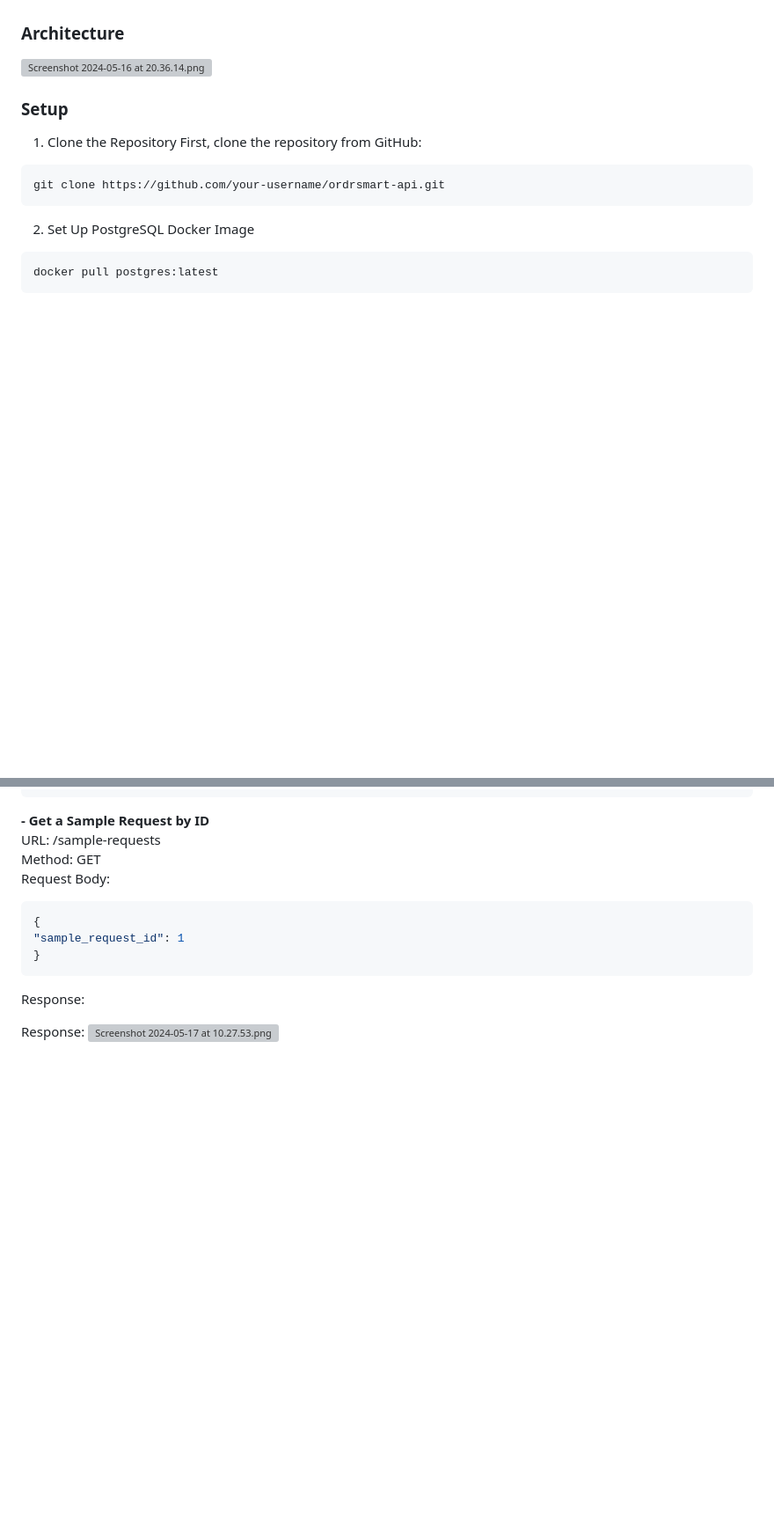
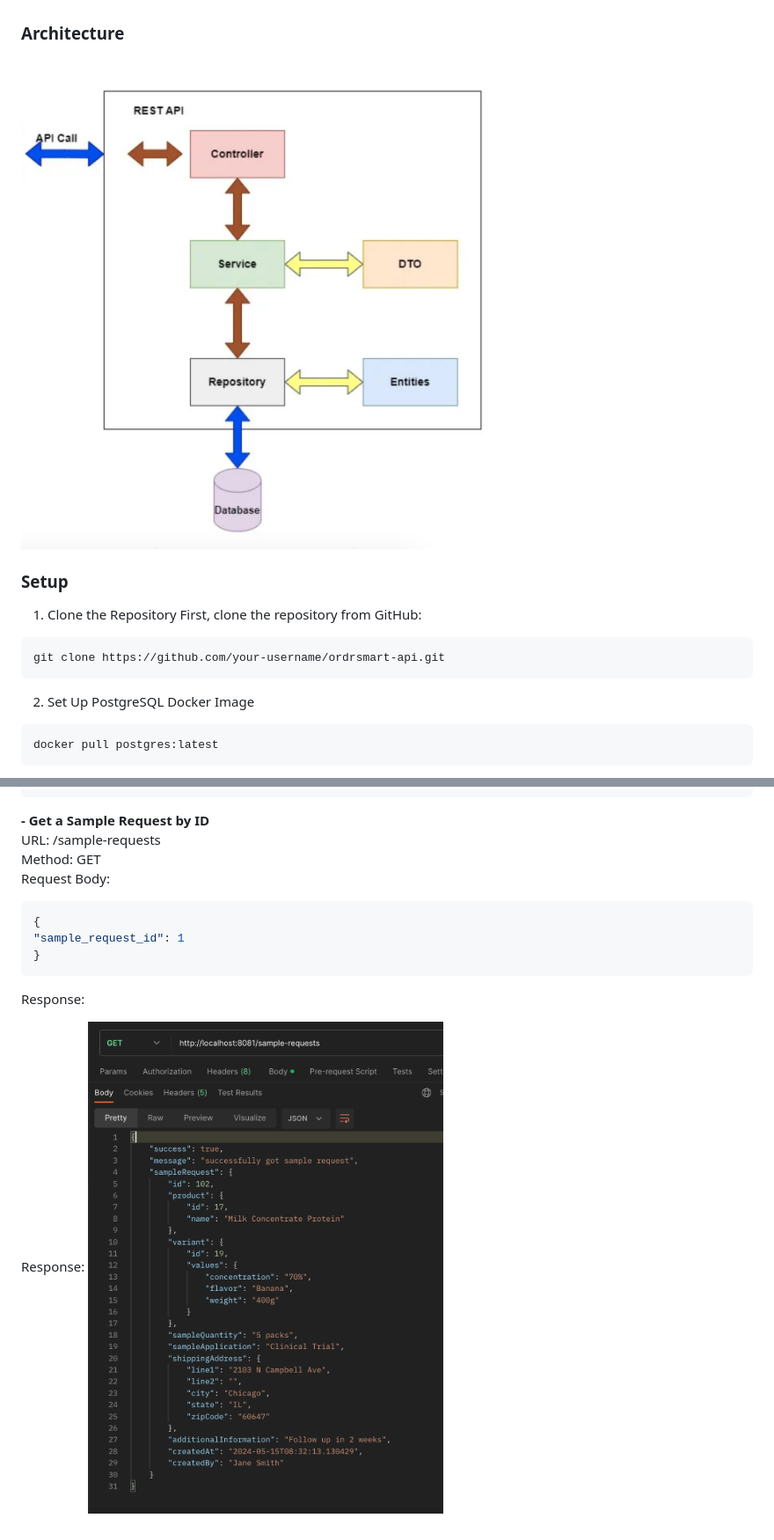
Before and after one commit to pkErbynn/ordrsmart-api, a Markdown page: README.md, 2 parts joined by grey strips. Shown: that part at 88% size. Rendered like a GitHub page; pictures changed too: assets/Screenshot 2024-05-16 at 20.36.14.png (added), assets/Screenshot 2024-05-17 at 10.27.53.png (added); blank space fills up the shorter version; grey boxes are pictures that could not be loaded.

Commit message:
update readme with image

```diff
--- a/README.md
+++ b/README.md
@@ -19,7 +19,7 @@ In short, it's used to create and retrieve ingredient sample requests made my cu
 - **Exception:** Custom exception classes and global exception handler.
 
 ### Architecture
-![Screenshot 2024-05-16 at 20.36.14.png](..%2F..%2FPictures%2FScreenshots%2FScreenshot%202024-05-16%20at%2020.36.14.png)
+![Response](./assets/Screenshot%202024-05-16%20at%2020.36.14.png)
 
 ### Setup
 1. Clone the Repository
@@ -120,4 +120,4 @@ Request Body: <br>
 Response:
 
 Response:
-![Screenshot 2024-05-17 at 10.27.53.png](..%2F..%2FPictures%2FScreenshots%2FScreenshot%202024-05-17%20at%2010.27.53.png)
+![Response](./assets/Screenshot%202024-05-17%20at%2010.27.53.png)
```
